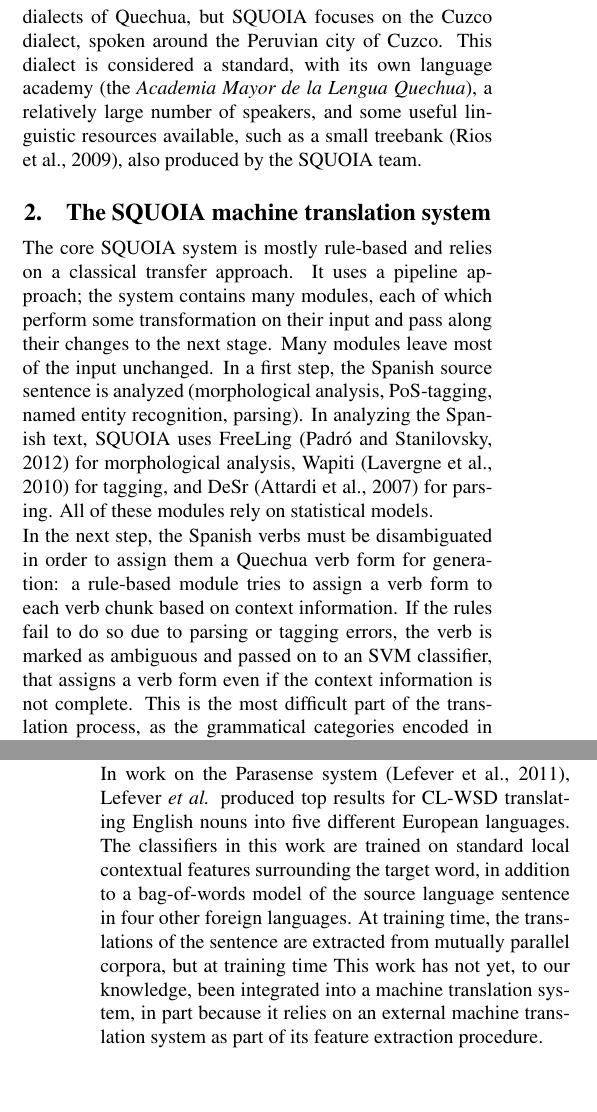
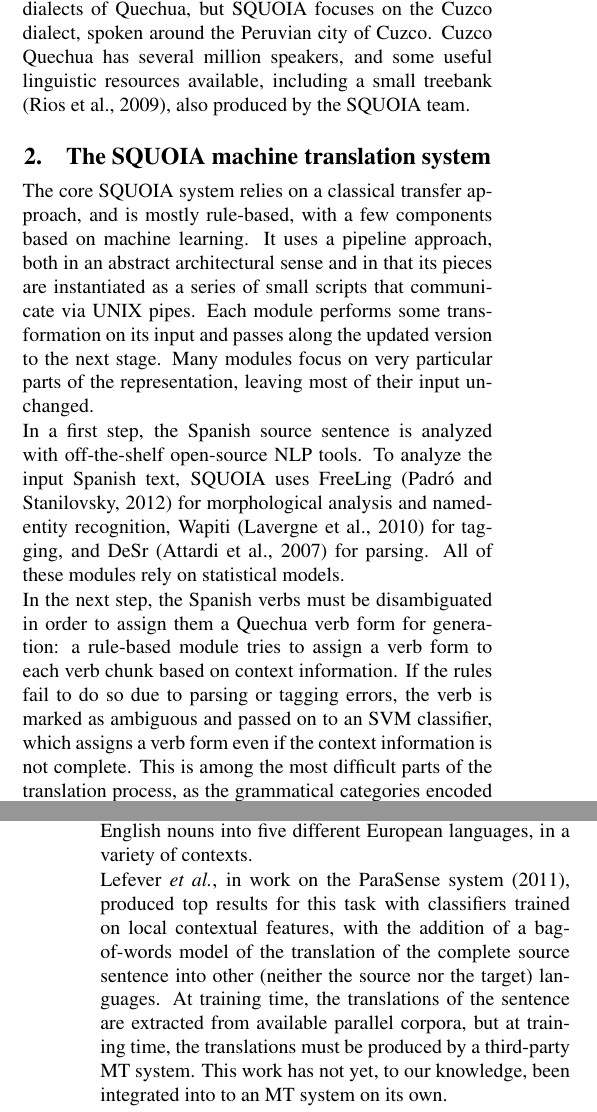
Before and after one commit to alexrudnick/chipa, a LaTeX document (papers/saltmil2014/saltmil2014.tex): two parts of the columns of pages 1 and 3 of 3 before the commit and two parts of the columns of pages 1 and 3 of 4 after it, joined at a grey line, cut so that both start at the same text, the shorter picture padded with empty space. Compiled offline with pdfLaTeX.

Commit message:
bunch of writing

```diff
--- a/papers/saltmil2014/saltmil2014.tex
+++ b/papers/saltmil2014/saltmil2014.tex
@@ -51 +46,0 @@ With very few code changes, we were able to integrate Chipa, a statistical
-cross-lingual WSD system, into
@@ -55 +53,2 @@ a transfer-based RBMT system based on the architecture of MATXIN
+architecture of MATXIN \cite{matxin_2005,matxin}.
 
@@ -77,33 +79,37 @@ selections for any word type with adequate coverage in the training corpus.
 
 Quechua is a group of closely related indigenous American languages spoken in
-South America. There are many dialects of Quechua, but SQUOIA focuses on
-the Cuzco dialect, spoken around the Peruvian city of Cuzco.
-This dialect is considered a standard, with its own language academy
-(the \emph{Academia Mayor de la Lengua Quechua}), a relatively large number of
-speakers, and some useful linguistic resources available, such as a small
-treebank \cite{rios2009quechua}, also produced by the SQUOIA team.
+South America. There are many dialects of Quechua, but SQUOIA focuses on the
+Cuzco dialect, spoken around the Peruvian city of Cuzco.  Cuzco Quechua has
+several million speakers, and some useful linguistic resources available,
+including a small treebank \cite{rios2009quechua}, also produced by the SQUOIA
+team.
 
 \section{The SQUOIA machine translation system}
-The core SQUOIA system is mostly rule-based and relies on a classical transfer
-approach.
-It uses a pipeline approach; the system contains many modules, each of which
-perform some transformation on their input and pass along their changes to the
-next stage. Many modules leave most of the input unchanged.
-In a first step, the Spanish source sentence
-is analyzed (morphological analysis, PoS-tagging, named entity recognition,
-parsing). In analyzing the Spanish text, SQUOIA uses FreeLing \cite{padro12}
-for morphological analysis, Wapiti \cite{lavergne2010practical} for tagging,
-and DeSr \cite{attardi-EtAl:2007:EMNLP-CoNLL2007} for parsing. All of
-these modules rely on statistical models.
+The core SQUOIA system relies on a classical transfer approach, and is mostly
+rule-based, with a few components based on machine learning.
+It uses a pipeline approach, both in an abstract architectural sense and in
+that its pieces are instantiated as a series of small scripts that communicate
+via UNIX pipes. Each module performs some transformation on its input and
+passes along the updated version to the next stage. Many modules focus on very
+particular parts of the representation, leaving most of their input unchanged.
+
+In a first step, the Spanish source sentence is analyzed with off-the-shelf
+open-source NLP tools. To analyze the input Spanish text,
+SQUOIA uses FreeLing \cite{padro12} for morphological analysis and named-entity
+recognition,
+Wapiti \cite{lavergne2010practical} for tagging,
+and DeSr \cite{attardi-EtAl:2007:EMNLP-CoNLL2007} for parsing.
+All of these modules rely on statistical models.
 
 In the next step, the Spanish verbs must be disambiguated in order to assign
 them a Quechua verb form for generation: a rule-based module tries to assign a
 verb form to each verb chunk based on context information. If the rules fail to
 do so due to parsing or tagging errors, the verb is marked as ambiguous and
-passed on to an SVM classifier, that assigns a verb form even if the context
-information is not complete. This is the most difficult part of the translation
-process, as the grammatical categories encoded in verbs differ substantially
-between Spanish and Quechua.  In the next step, a lexical transfer module
+passed on to an SVM classifier, which assigns a verb form even if the context
+information is not complete. This is among the most difficult parts of the
+translation process, as the grammatical categories encoded in verbs differ
+substantially between Spanish and Quechua. In the next step, a lexical transfer
+module
 inserts all possible translations for every word from a bilingual dictionary,
 after that, a set of rules disambiguates forms with lexical or morphological
 ambiguities. However, this rule-based lexical disambiguation is very limited,
@@ -240,0 +300,16 @@ wikipedia article are informative features for selecting those Quechua words?
+In this task, participants are asked to translate twenty different polysemous
+English nouns into five different European languages, in a variety of contexts.
+
+Lefever \emph{et al.}, in work on the ParaSense system
+\shortcite{lefever-hoste-decock:2011:ACL-HLT2011}, produced top results for
+this task with classifiers trained on local contextual features, with the
+addition of a bag-of-words model of the translation of the complete source
+sentence into other (neither the source nor the target) languages. At training
+time, the translations of the sentence are extracted from available parallel
+corpora, but at training time, the translations must be produced by a
+third-party MT system.
+This work has not yet, to our knowledge, been integrated into to an MT system
+on its own.
+
+Rudnick \emph{et al.} \shortcite{rudnick-liu-gasser:2013:SemEval-2013}
+prototyped a system that addresses some of the shortcomings here, requiring
@@ -254,18 +335 @@ similar work on extending the SQUOIA MT system, adding machine learning
 components that can predict the target forms of verbs in cases where the
-present rules are not sufficient
-
-In work on the Parasense system \cite{lefever-hoste-decock:2011:ACL-HLT2011},
-Lefever \emph{et al.} produced top results for CL-WSD translating English nouns
-into five different European languages. The classifiers in this work are
-trained on standard local contextual features surrounding the target word,
-%% XXX: terminology, should we use "target word"?
-in addition to a bag-of-words model of the source language sentence in four
-other foreign languages. At training time, the translations of the sentence are
-extracted from mutually parallel corpora, %% XXX terminology?
-but at training time
-This work has not yet, to our knowledge, been integrated into a machine
-translation system, in part because it relies on an external machine
-translation system as part of its feature extraction procedure.
-
-Rudnick \emph{et al.} \shortcite{rudnick-liu-gasser:2013:SemEval-2013}
-prototyped a system that addresses some of the shortcomings here, requiring
```
Also changed, not shown: papers/saltmil2014/saltmil2014.bib (+8 -0 lines), papers/saltmil2014/saltmil2014.tex (165 more changed lines).
